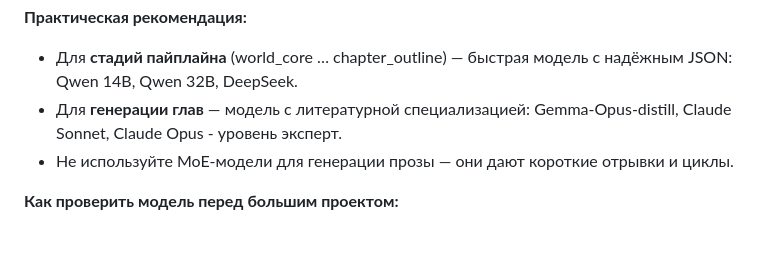
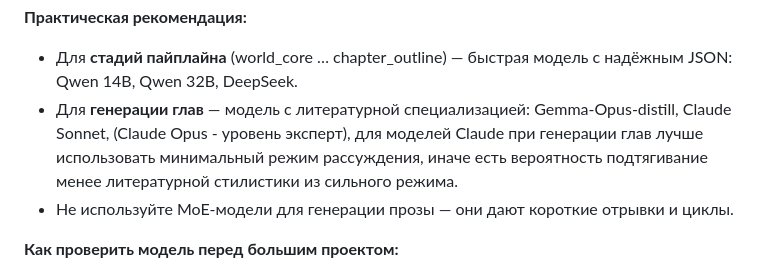
Before and after one commit to petrashkevichalsketch/Writer-AI-studio, a Markdown page: README.md, the part around the change. Drawn GitHub-style; blank space fills up the shorter version.

```diff
--- a/README.md
+++ b/README.md
@@ -87,7 +87,7 @@ LLM — это процессор. Память — внешняя, в SQLite.
 - Для **стадий пайплайна** (world_core … chapter_outline) — быстрая
   модель с надёжным JSON: Qwen 14B, Qwen 32B, DeepSeek.
 - Для **генерации глав** — модель с литературной специализацией:
-  Gemma-Opus-distill, Claude Sonnet, Claude Opus - уровень эксперт.
+  Gemma-Opus-distill, Claude Sonnet, (Claude Opus - уровень эксперт), для моделей Claude при генерации глав лучше использовать минимальный режим рассуждения, иначе есть вероятность подтягивание менее литературной стилистики из сильного режима.
 - Не используйте MoE-модели для
   генерации прозы — они дают короткие отрывки и циклы.
 
```
